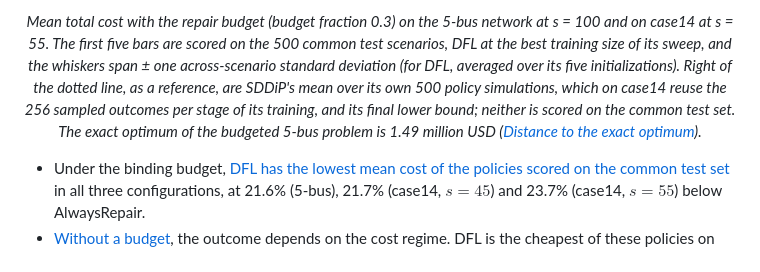
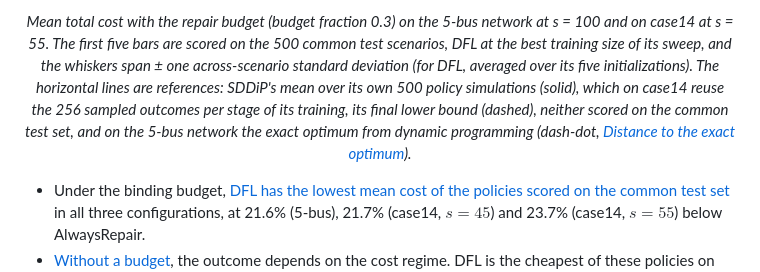
Before and after one commit to DavidKrame/DFL_for_MSP__Application_to_power_network_repair, a Markdown page: README.md, the part around one of its changes. GitHub-like rendering.

Commit message:
Adding budget cost bars with SDDiP references in the README -- CORRECTIONS

```diff
--- a/README.md
+++ b/README.md
@@ -64,5 +64,5 @@ Three configurations are reported, each with and without the budget: the 5-bus n
 </p>
-<p align="center"><em>Mean total cost with the repair budget (budget fraction 0.3) on the 5-bus network at s = 100 and on case14 at s = 55. The first five bars are scored on the 500 common test scenarios, DFL at the best training size of its sweep, and the whiskers span ± one across-scenario standard deviation (for DFL, averaged over its five initializations). Right of the dotted line, as a reference, are SDDiP's mean over its own 500 policy simulations, which on case14 reuse the 256 sampled outcomes per stage of its training, and its final lower bound; neither is scored on the common test set. The exact optimum of the budgeted 5-bus problem is 1.49 million USD (<a href="#distance-to-the-exact-optimum">Distance to the exact optimum</a>).</em></p>
+<p align="center"><em>Mean total cost with the repair budget (budget fraction 0.3) on the 5-bus network at s = 100 and on case14 at s = 55. The first five bars are scored on the 500 common test scenarios, DFL at the best training size of its sweep, and the whiskers span ± one across-scenario standard deviation (for DFL, averaged over its five initializations). The horizontal lines are references: SDDiP's mean over its own 500 policy simulations (solid), which on case14 reuse the 256 sampled outcomes per stage of its training, its final lower bound (dashed), neither scored on the common test set, and on the 5-bus network the exact optimum from dynamic programming (dash-dot, <a href="#distance-to-the-exact-optimum">Distance to the exact optimum</a>).</em></p>
 
 - Under the binding budget, [DFL has the lowest mean cost of the policies scored on the common test set](#mean-cost-with-a-budget) in all three configurations, at 21.6% (5-bus), 21.7% (case14, $`s = 45`$) and 23.7% (case14, $`s = 55`$) below AlwaysRepair.
 - [Without a budget](#mean-cost-without-a-budget), the outcome depends on the cost regime. DFL is the cheapest of these policies on the 5-bus network (6.8% below AlwaysRepair). On case14, Near-sighted MPC is cheapest, and DFL costs 7.6% more than AlwaysRepair at $`s = 45`$ and 2.8% less at $`s = 55`$, two scales near the crossing point of the [repair-cost sweep](#repair-cost-sensitivity).
```
Also changed, not shown: other parts of README.md (+1 -1 lines), scripts/README.md (+1 -1 lines), docs/images/budget_cost_bars.png, 1 other file.
